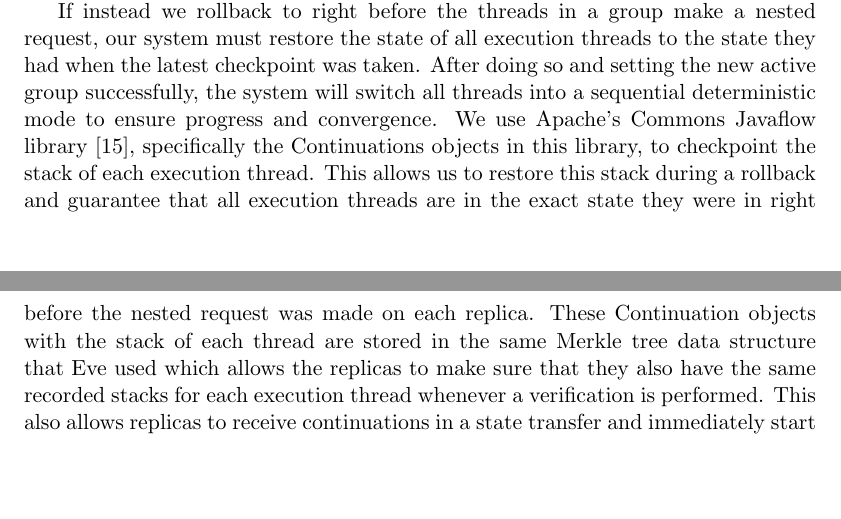
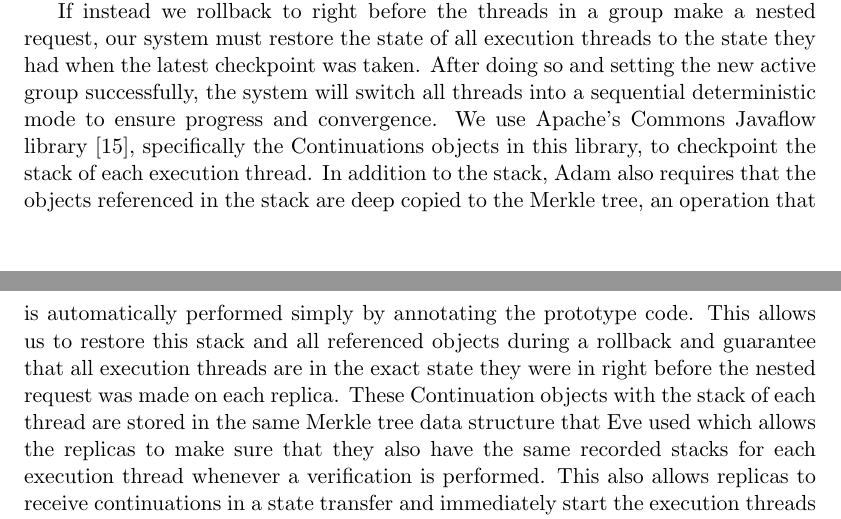
Before and after one commit to dwetterau/thesis, a LaTeX thesis (main.tex): two parts of pages 24 and 25 of 35, joined at a grey line, cut so that both start at the same text, the shorter picture padded with empty space. Compiled offline with pdfLaTeX.

Commit message:
Pretty much ready to send off for review.

```diff
--- a/main.tex
+++ b/main.tex
@@ -421,7 +421,8 @@ This deterministic execution can even be performed in a sequential pipelined man
 
 If instead we rollback to right before the threads in a group make a nested request, our system must restore the state of all execution threads to the state they had when the latest checkpoint was taken. After doing so and setting the new active group successfully, the system will switch all threads into a sequential deterministic mode to ensure progress and convergence.
 We use Apache's Commons Javaflow library \cite{javaflow}, specifically the Continuations objects in this library, to checkpoint the stack of each execution thread.
-This allows us to restore this stack during a rollback and guarantee that all execution threads are in the exact state they were in right before the nested request was made on each replica.
+In addition to the stack, Adam also requires that the objects referenced in the stack are deep copied to the Merkle tree, an operation that is automatically performed simply by annotating the prototype code.
+This allows us to restore this stack and all referenced objects during a rollback and guarantee that all execution threads are in the exact state they were in right before the nested request was made on each replica.
 These Continuation objects with the stack of each thread are stored in the same Merkle tree data structure that Eve used which allows the replicas to make sure that they also have the same recorded stacks for each execution thread whenever a verification is performed.
 This also allows replicas to receive continuations in a state transfer and immediately start the execution threads at the same point in the execution.
 
```
Also changed, not shown: main.tex (4 more changed lines).
